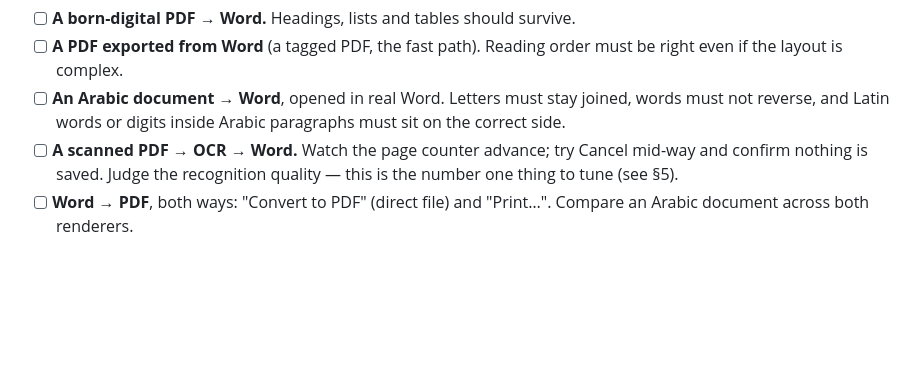
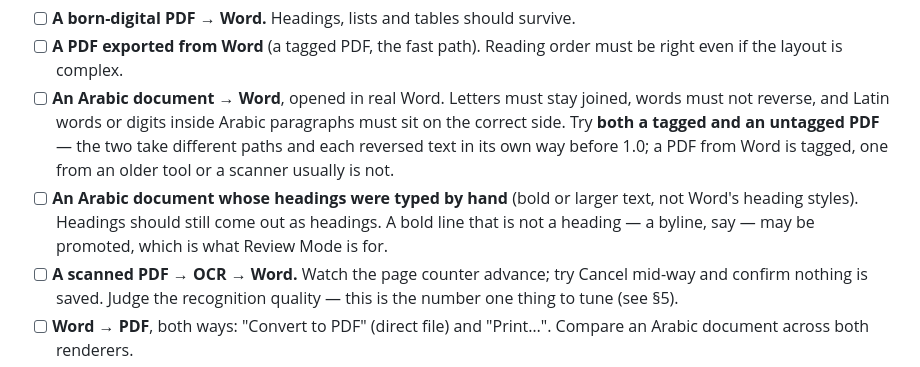
Before and after one commit to abdelbari/story, a Markdown page: morpho/store/RELEASE-CHECKLIST.md, the part around the change. Drawn GitHub-style; blank space fills up the shorter version.

Commit message:
Record what the PDF readers actually do now
The README described the tagged fast path and the position heuristics
but not the two things that decide whether an Arabic document survives:
the painting-order reconstruction every line now goes through, and the
heading recovery for a tagged file whose tags name no heading.

The release checklist's Arabic item said to check that words do not
reverse without saying that the two reader paths reverse independently,
so testing one proves nothing about the other. It now asks for a tagged
and an untagged file, and for a document whose headings were typed by
hand, which is the case that produced a flat wall of paragraphs.

Co-Authored-By: Claude Opus 5 <noreply@anthropic.com>
Claude-Session: https://claude.ai/code/session_01MaunZ2m3GvnC9gXhjR5ZbR

```diff
--- a/morpho/store/RELEASE-CHECKLIST.md
+++ b/morpho/store/RELEASE-CHECKLIST.md
@@ -25,7 +25,14 @@ Work through, in this order — each exercises a path nothing else covers:
       must be right even if the layout is complex.
 - [ ] **An Arabic document → Word**, opened in real Word. Letters must stay
       joined, words must not reverse, and Latin words or digits inside Arabic
-      paragraphs must sit on the correct side.
+      paragraphs must sit on the correct side. Try **both a tagged and an
+      untagged PDF** — the two take different paths and each reversed text
+      in its own way before 1.0; a PDF from Word is tagged, one from an
+      older tool or a scanner usually is not.
+- [ ] **An Arabic document whose headings were typed by hand** (bold or
+      larger text, not Word's heading styles). Headings should still come
+      out as headings. A bold line that is not a heading — a byline, say —
+      may be promoted, which is what Review Mode is for.
 - [ ] **A scanned PDF → OCR → Word.** Watch the page counter advance; try
       Cancel mid-way and confirm nothing is saved. Judge the recognition
       quality — this is the number one thing to tune (see §5).
```
Also changed, not shown: morpho/README.md (+1 -1 lines).
